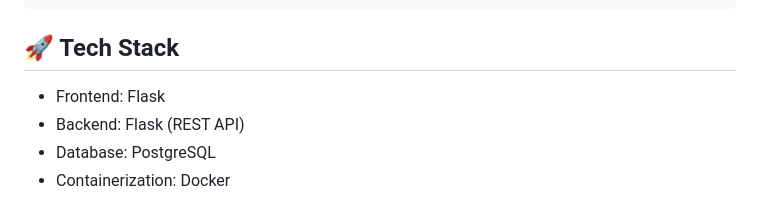
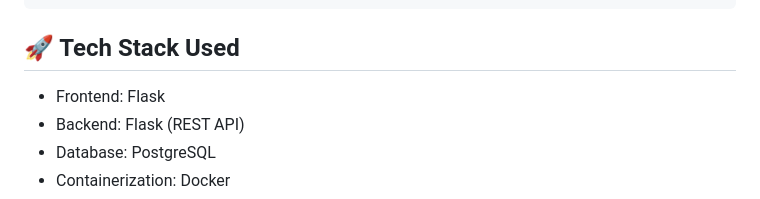
Before and after one commit to davmano/kubenote, a Markdown page: README.md, the part around the change. Rendered like a GitHub page.

Commit message:
Update Tech Stack section header in README

````diff
--- a/README.md
+++ b/README.md
@@ -25,7 +25,7 @@ kubenote/
 └── README.md
 ```
 
-## 🚀 Tech Stack
+## 🚀 Tech Stack Used
 
 - Frontend: Flask
 - Backend: Flask (REST API)
````
